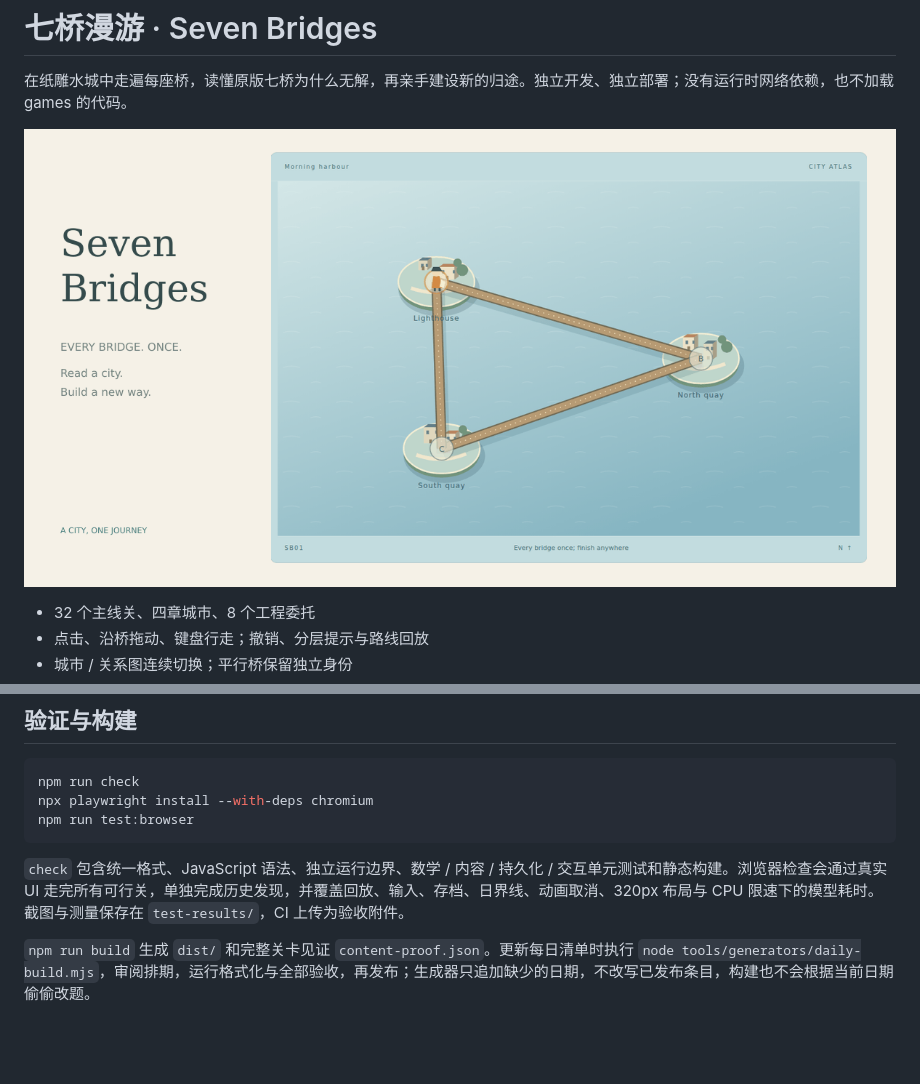
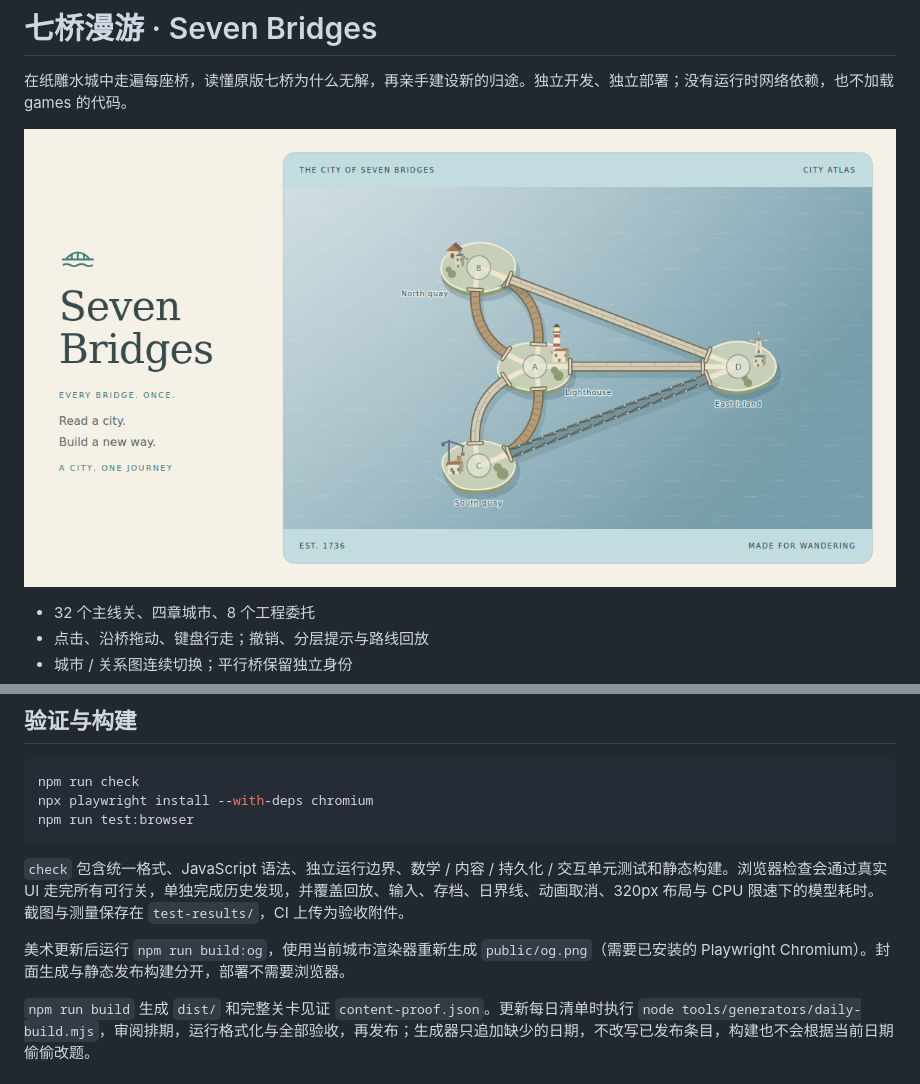
Before and after one commit to mingzhangyang/bridges, a Markdown page: README.md, 2 parts joined by grey strips. Rendered like a GitHub page; pictures changed too: public/og.png; blank space fills up the shorter version.

```diff
--- a/README.md
+++ b/README.md
@@ -33,6 +33,8 @@ npm run test:browser
 
 `check` 包含统一格式、JavaScript 语法、独立运行边界、数学 / 内容 / 持久化 / 交互单元测试和静态构建。浏览器检查会通过真实 UI 走完所有可行关，单独完成历史发现，并覆盖回放、输入、存档、日界线、动画取消、320px 布局与 CPU 限速下的模型耗时。截图与测量保存在 `test-results/`，CI 上传为验收附件。
 
+美术更新后运行 `npm run build:og`，使用当前城市渲染器重新生成 `public/og.png`（需要已安装的 Playwright Chromium）。封面生成与静态发布构建分开，部署不需要浏览器。
+
 `npm run build` 生成 `dist/` 和完整关卡见证 `content-proof.json`。更新每日清单时执行 `node tools/generators/daily-build.mjs`，审阅排期，运行格式化与全部验收，再发布；生成器只追加缺少的日期，不改写已发布条目，构建也不会根据当前日期偷偷改题。
 
 ## 文档
```
Also changed, not shown: docs/release-verification.md (+14 -0 lines), 14 other files.
